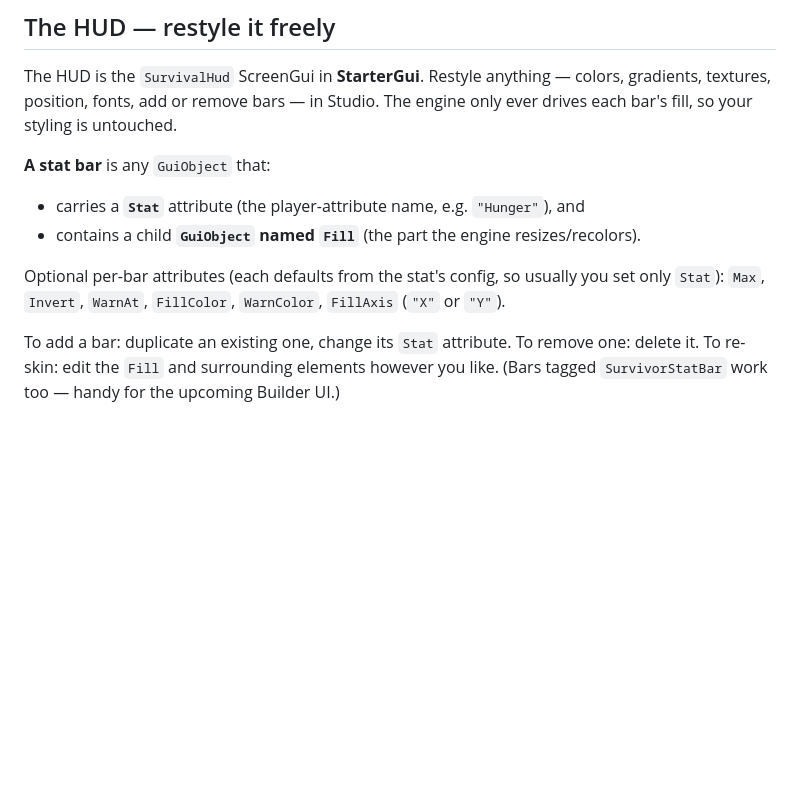
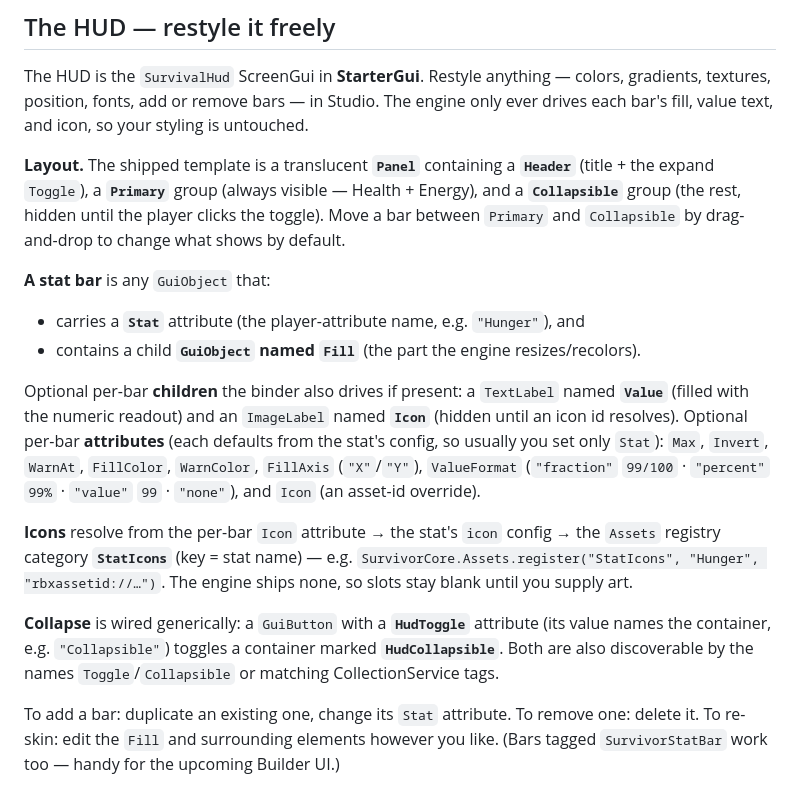
Before and after one commit to TemujinCalidius/SurvivorCore, a Markdown page: docs/survival-stats.md, the part around the change. Rendered like a GitHub page; blank space fills up the shorter version.

Commit message:
docs: document the redesigned HUD (panel, collapse, Value/Icon, StatIcons)
Co-Authored-By: Claude Opus 4.8 <noreply@anthropic.com>

```diff
--- a/docs/survival-stats.md
+++ b/docs/survival-stats.md
@@ -75,14 +75,31 @@ instance.
 
 The HUD is the `SurvivalHud` ScreenGui in **StarterGui**. Restyle anything — colors, gradients,
 textures, position, fonts, add or remove bars — in Studio. The engine only ever drives each
-bar's fill, so your styling is untouched.
+bar's fill, value text, and icon, so your styling is untouched.
+
+**Layout.** The shipped template is a translucent **`Panel`** containing a **`Header`** (title +
+the expand `Toggle`), a **`Primary`** group (always visible — Health + Energy), and a
+**`Collapsible`** group (the rest, hidden until the player clicks the toggle). Move a bar between
+`Primary` and `Collapsible` by drag-and-drop to change what shows by default.
 
 **A stat bar** is any `GuiObject` that:
 - carries a **`Stat`** attribute (the player-attribute name, e.g. `"Hunger"`), and
 - contains a child **`GuiObject` named `Fill`** (the part the engine resizes/recolors).
 
-Optional per-bar attributes (each defaults from the stat's config, so usually you set only
-`Stat`): `Max`, `Invert`, `WarnAt`, `FillColor`, `WarnColor`, `FillAxis` (`"X"` or `"Y"`).
+Optional per-bar **children** the binder also drives if present: a `TextLabel` named **`Value`**
+(filled with the numeric readout) and an `ImageLabel` named **`Icon`** (hidden until an icon id
+resolves). Optional per-bar **attributes** (each defaults from the stat's config, so usually you
+set only `Stat`): `Max`, `Invert`, `WarnAt`, `FillColor`, `WarnColor`, `FillAxis` (`"X"`/`"Y"`),
+`ValueFormat` (`"fraction"` `99/100` · `"percent"` `99%` · `"value"` `99` · `"none"`), and `Icon`
+(an asset-id override).
+
+**Icons** resolve from the per-bar `Icon` attribute → the stat's `icon` config → the `Assets`
+registry category **`StatIcons`** (key = stat name) — e.g. `SurvivorCore.Assets.register("StatIcons",
+"Hunger", "rbxassetid://…")`. The engine ships none, so slots stay blank until you supply art.
+
+**Collapse** is wired generically: a `GuiButton` with a **`HudToggle`** attribute (its value names
+the container, e.g. `"Collapsible"`) toggles a container marked **`HudCollapsible`**. Both are also
+discoverable by the names `Toggle`/`Collapsible` or matching CollectionService tags.
 
 To add a bar: duplicate an existing one, change its `Stat` attribute. To remove one: delete it.
 To re-skin: edit the `Fill` and surrounding elements however you like. (Bars tagged
```
